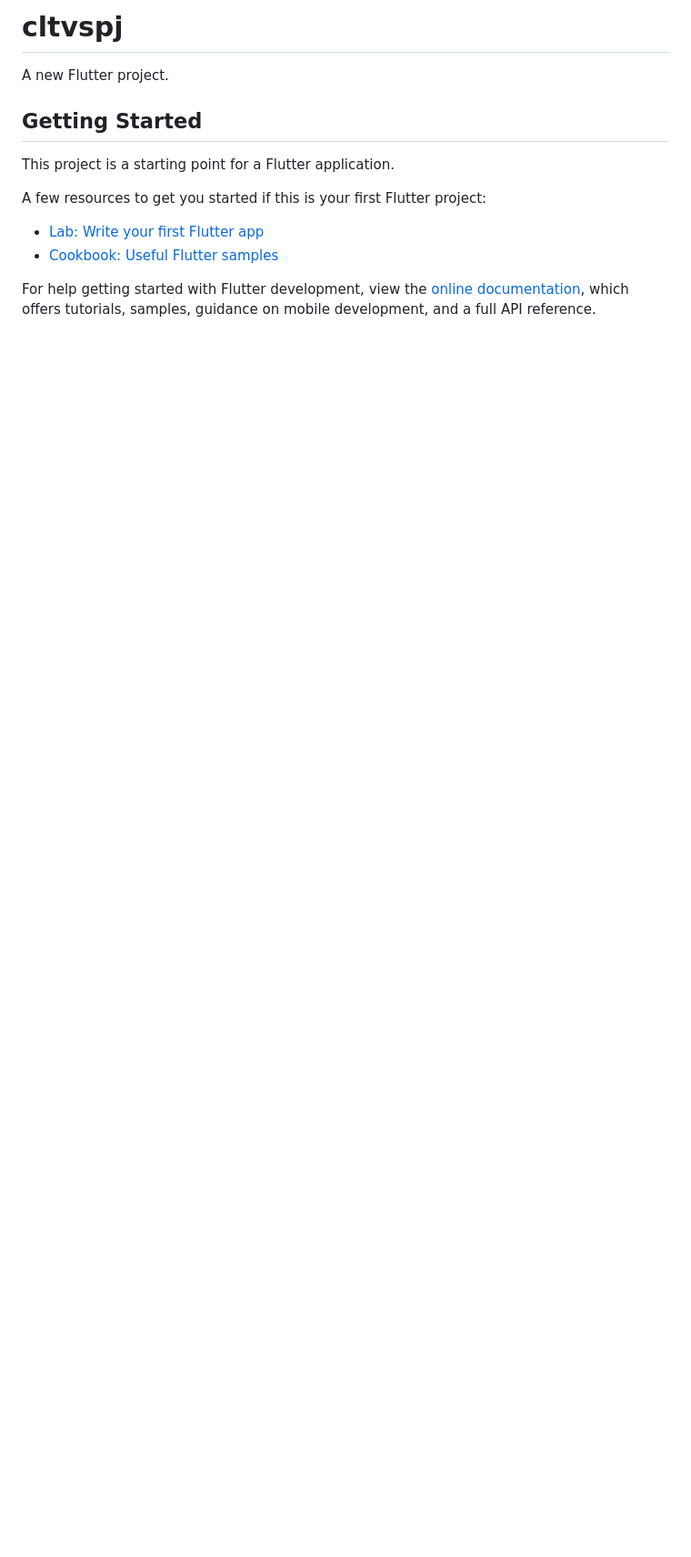
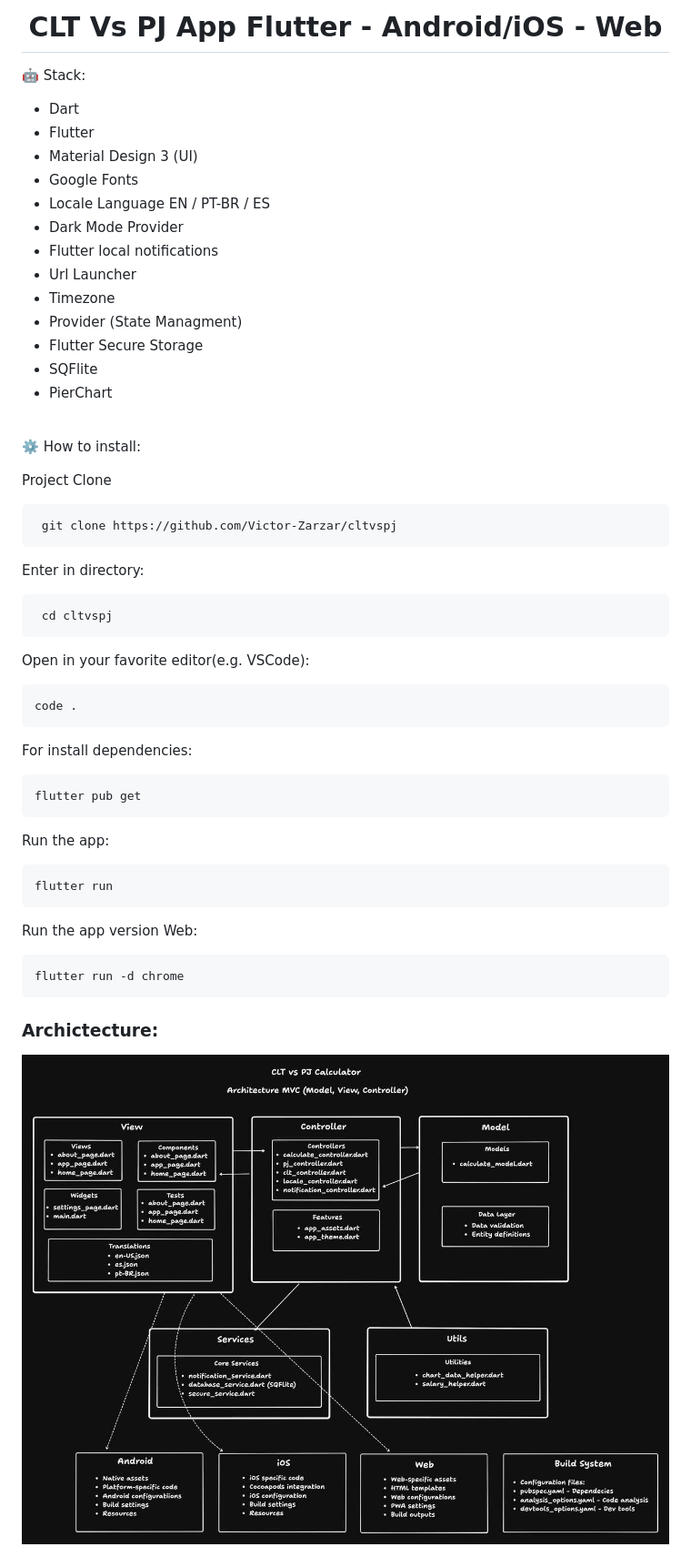
Before and after one commit to Victor-Zarzar/cltvspj, a Markdown page: README.md, the part around the change. Shown: that part at 91% size. Rendered like a GitHub page; pictures changed too: assets/imgs/architecture.png; blank space fills up the shorter version.

Commit message:
Add new readme

```diff
--- a/README.md
+++ b/README.md
@@ -1,16 +1,52 @@
-# cltvspj
+<h1 align="center" id="header">
+ CLT Vs PJ App Flutter - Android/iOS - Web
+</h1>
 
-A new Flutter project.
+🤖 Stack:
 
-## Getting Started
+- Dart
+- Flutter
+- Material Design 3 (UI)
+- Google Fonts
+- Locale Language EN / PT-BR / ES
+- Dark Mode Provider
+- Flutter local notifications
+- Url Launcher
+- Timezone
+- Provider (State Managment)
+- Flutter Secure Storage
+- SQFlite
+- PierChart
 
-This project is a starting point for a Flutter application.
+<br />
 
-A few resources to get you started if this is your first Flutter project:
+⚙️ How to install:
 
-- [Lab: Write your first Flutter app](https://docs.flutter.dev/get-started/codelab)
-- [Cookbook: Useful Flutter samples](https://docs.flutter.dev/cookbook)
+Project Clone
 
-For help getting started with Flutter development, view the
-[online documentation](https://docs.flutter.dev/), which offers tutorials,
-samples, guidance on mobile development, and a full API reference.
+     git clone https://github.com/Victor-Zarzar/cltvspj
+
+Enter in directory:
+
+     cd cltvspj
+
+Open in your favorite editor(e.g. VSCode):
+
+    code .
+
+For install dependencies:
+
+    flutter pub get
+
+Run the app:
+
+    flutter run
+
+Run the app version Web:
+
+    flutter run -d chrome
+
+
+### Archictecture:
+
+<img src="assets/imgs/architecture.png" alt="architecture" width="1000" height="800">
```
